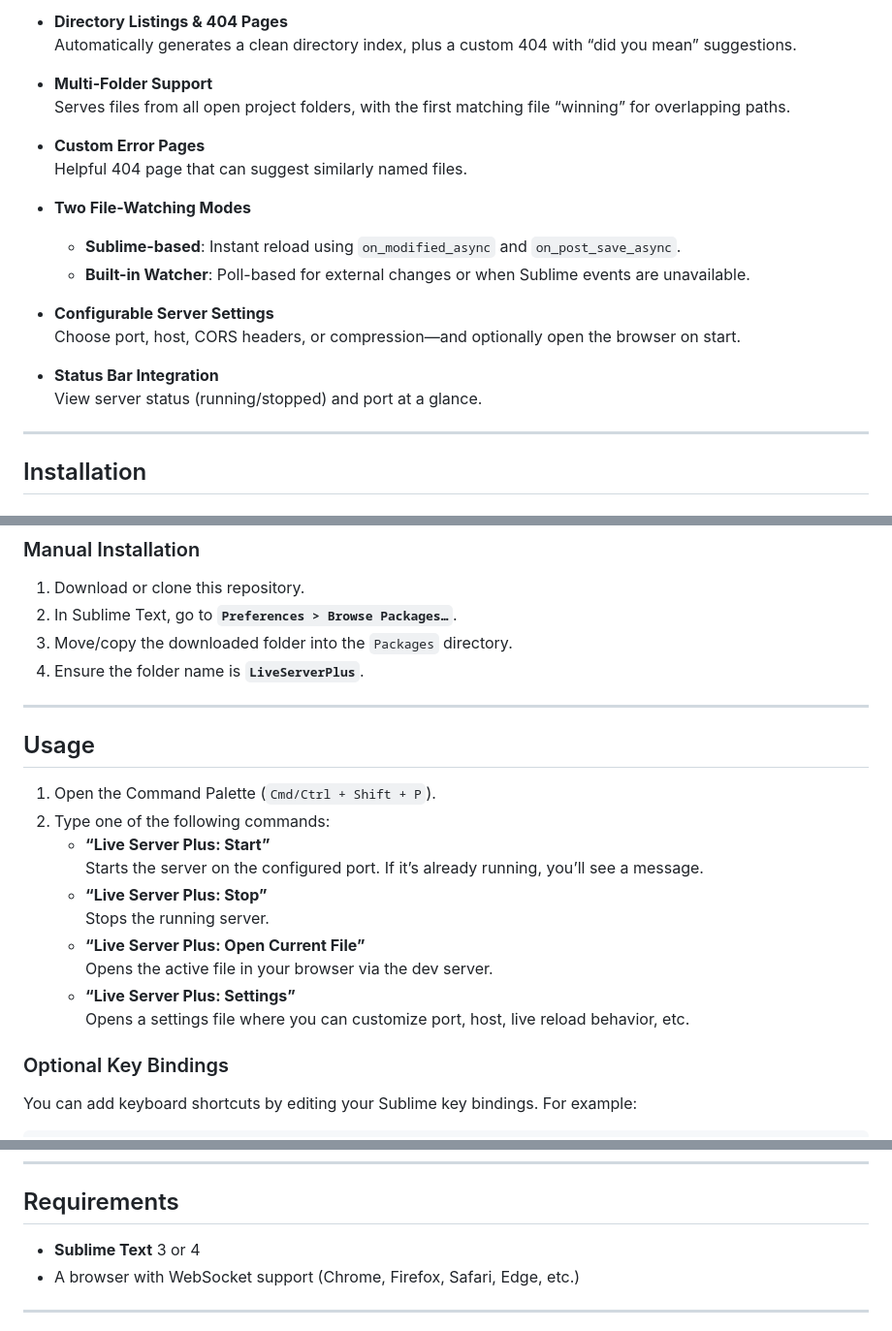
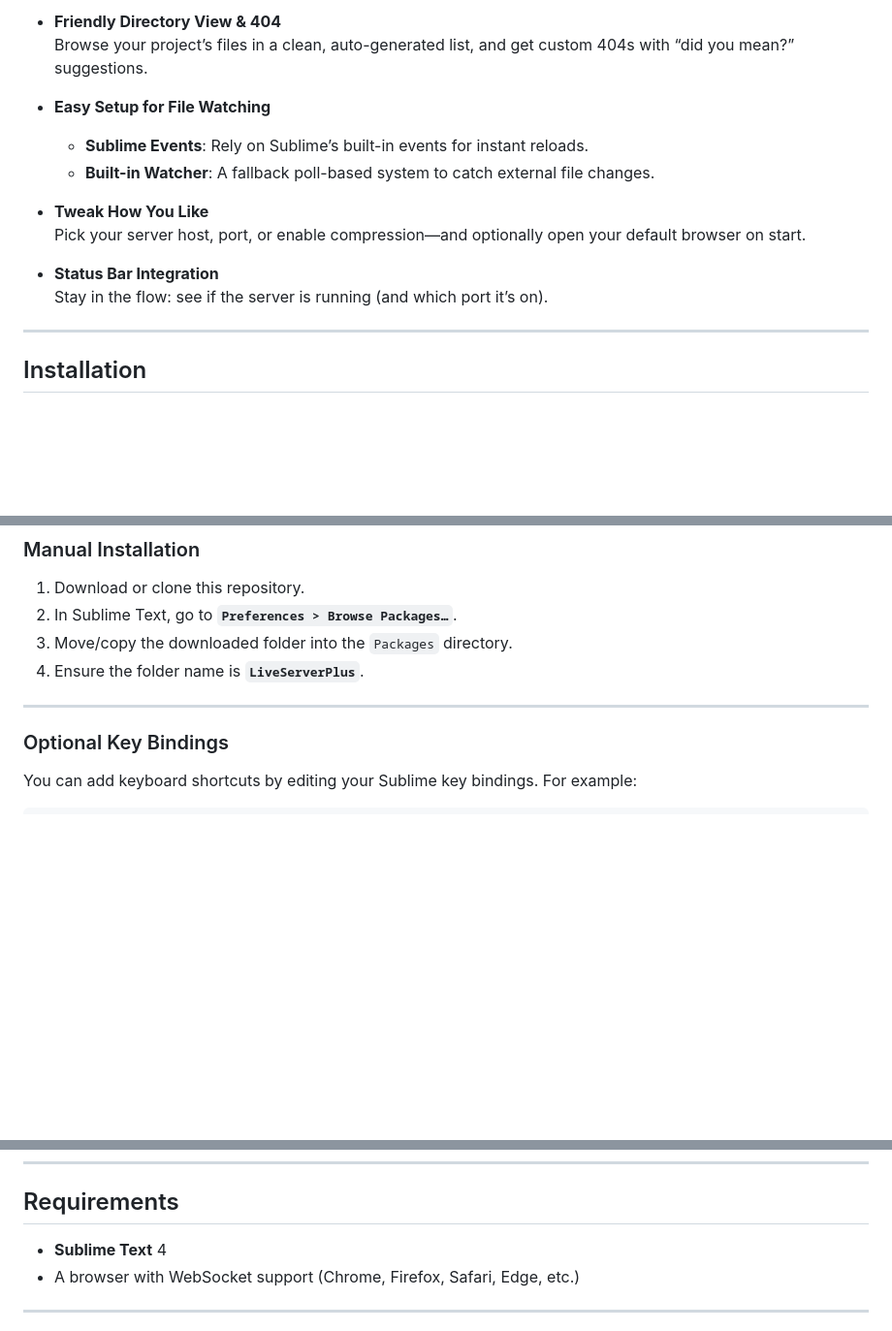
Before and after one commit to ifrederico/sublime-liveserverplus, a Markdown page: README.md, 3 parts joined by grey strips. Shown: that part at 97% size. Drawn GitHub-style; blank space fills up the shorter version.

```diff
--- a/README.md
+++ b/README.md
@@ -14,22 +43,16 @@ A lightweight development server with WebSocket-based live reload and directory
 
-- **Directory Listings & 404 Pages**
-  Automatically generates a clean directory index, plus a custom 404 with “did you mean” suggestions.
+- **Friendly Directory View & 404**
+  Browse your project’s files in a clean, auto-generated list, and get custom 404s with “did you mean?” suggestions.
 
-- **Multi-Folder Support**
-  Serves files from all open project folders, with the first matching file “winning” for overlapping paths.
+- **Easy Setup for File Watching**
+  - **Sublime Events**: Rely on Sublime’s built-in events for instant reloads.
+  - **Built-in Watcher**: A fallback poll-based system to catch external file changes.
 
-- **Custom Error Pages**
-  Helpful 404 page that can suggest similarly named files.
-
-- **Two File-Watching Modes**
-  - **Sublime-based**: Instant reload using `on_modified_async` and `on_post_save_async`.
-  - **Built-in Watcher**: Poll-based for external changes or when Sublime events are unavailable.
-
-- **Configurable Server Settings**
-  Choose port, host, CORS headers, or compression—and optionally open the browser on start.
+- **Tweak How You Like**
+  Pick your server host, port, or enable compression—and optionally open your default browser on start.
 
 - **Status Bar Integration**
-  View server status (running/stopped) and port at a glance.
+  Stay in the flow: see if the server is running (and which port it’s on).
 
 ---
 
@@ -49,19 +72,6 @@ A lightweight development server with WebSocket-based live reload and directory
 4. Ensure the folder name is **`LiveServerPlus`**.
 
 ---
-
-## Usage
-
-1. Open the Command Palette (`Cmd/Ctrl + Shift + P`).
-2. Type one of the following commands:
-   - **“Live Server Plus: Start”**
-     Starts the server on the configured port. If it’s already running, you’ll see a message.
-   - **“Live Server Plus: Stop”**
-     Stops the running server.
-   - **“Live Server Plus: Open Current File”**
-     Opens the active file in your browser via the dev server.
-   - **“Live Server Plus: Settings”**
-     Opens a settings file where you can customize port, host, live reload behavior, etc.
 
 ### Optional Key Bindings
 
@@ -133,7 +143,7 @@ Access the settings via **`Preferences > Package Settings > Live Server Plus > S
 
 ## Requirements
 
-- **Sublime Text** 3 or 4
+- **Sublime Text** 4
 - A browser with WebSocket support (Chrome, Firefox, Safari, Edge, etc.)
 
 ---
```
Also changed, not shown: other parts of README.md (+33 -5 lines).
